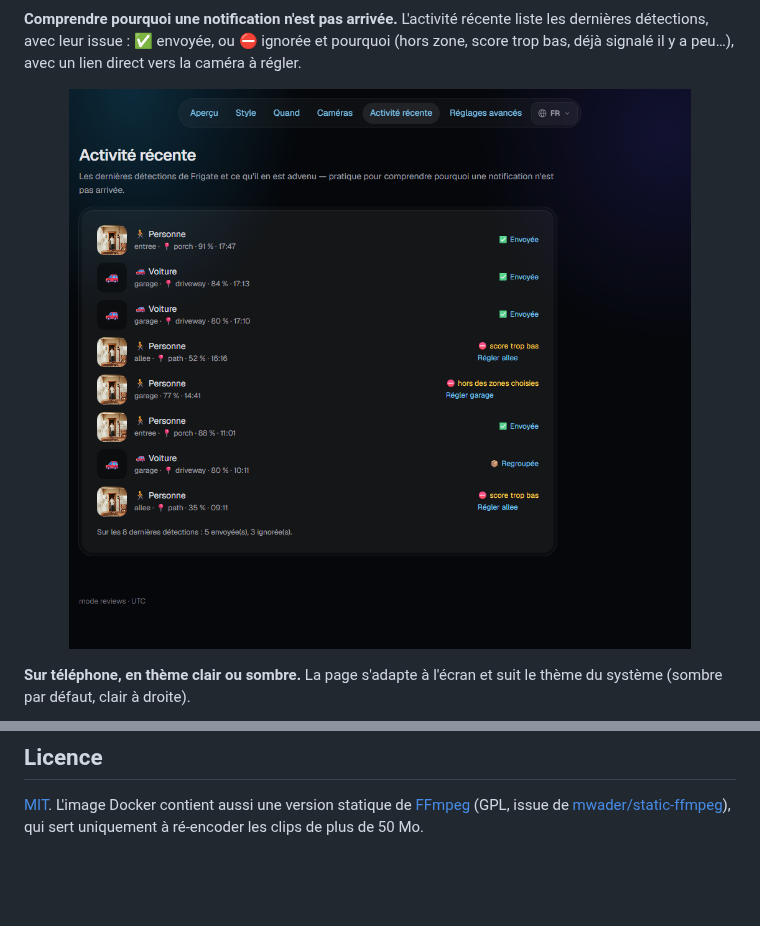
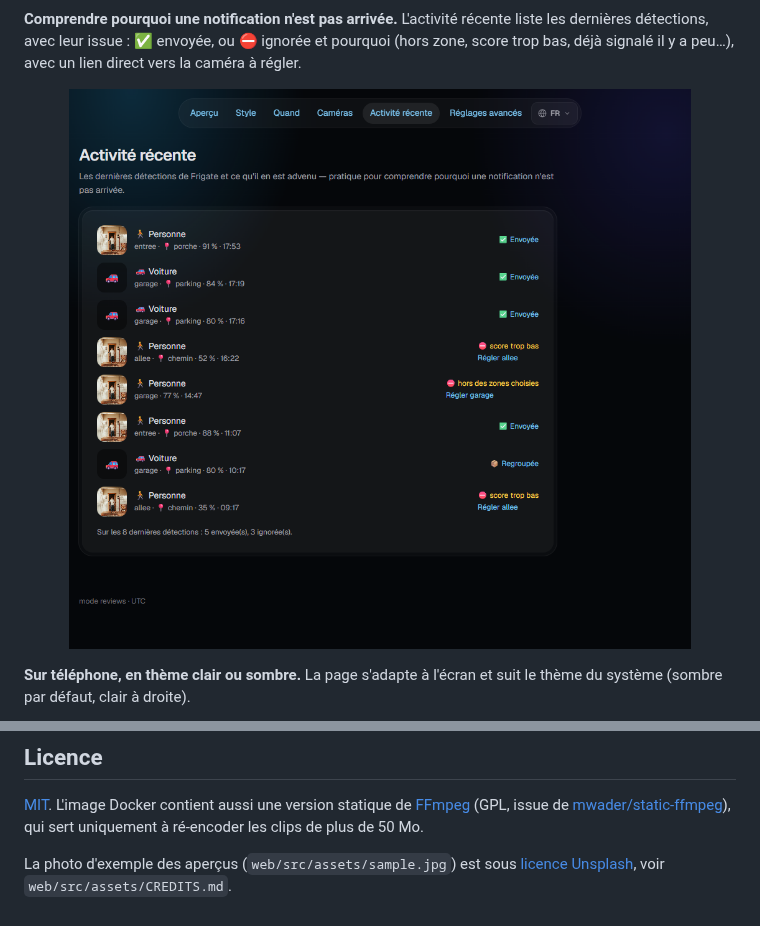
Before and after one commit to Limoniak/frigate-telegram-enhanced, a Markdown page: README.fr.md, 2 parts joined by grey strips. Drawn GitHub-style; pictures changed too: docs/images/fr-activity.png; blank space fills up the shorter version.

```diff
--- a/README.fr.md
+++ b/README.fr.md
@@ -367,3 +367,5 @@ texte traduit, aucun en trop).
 [MIT](LICENSE). L'image Docker contient aussi une version statique de
 [FFmpeg](https://ffmpeg.org/) (GPL, issue de [mwader/static-ffmpeg](https://github.com/wader/static-ffmpeg)),
 qui sert uniquement à ré-encoder les clips de plus de 50 Mo.
+
+La photo d'exemple des aperçus (`web/src/assets/sample.jpg`) est sous [licence Unsplash](https://unsplash.com/license), voir `web/src/assets/CREDITS.md`.
```
Also changed, not shown: CHANGELOG.md (+3 -2 lines), README.md (+2 -0 lines), docs/images/en-activity.png, docs/images/en-cameras.png, docs/images/en-overview.png, docs/images/fr-cameras.png, docs/images/fr-overview.png, 7 other files.
